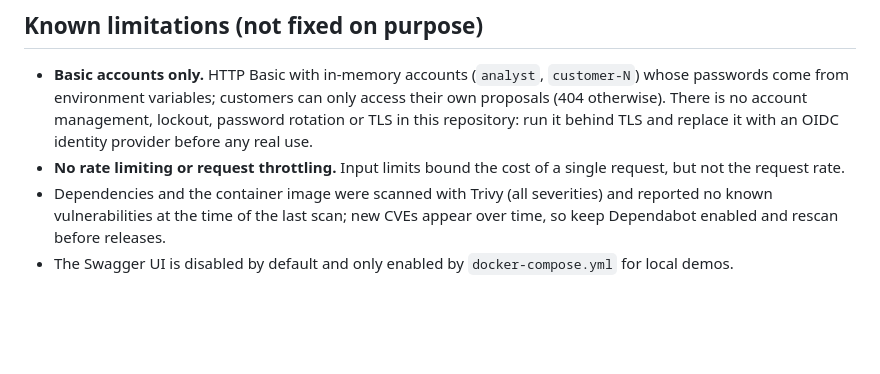
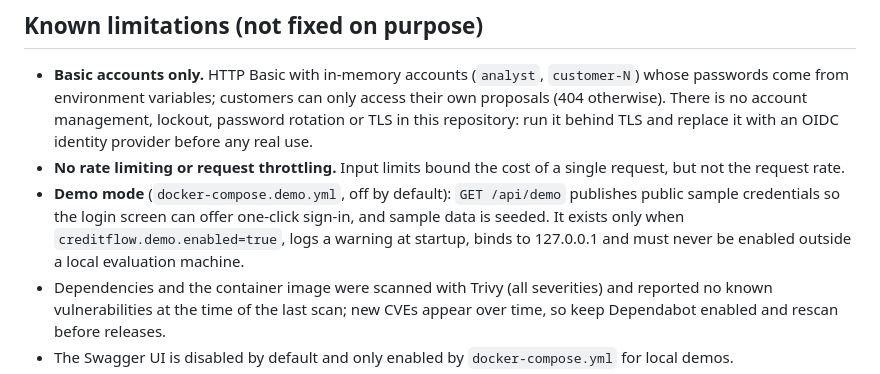
Before and after one commit to Kawasanchezz/creditflow, a Markdown page: SECURITY.md, the part around the change. Drawn GitHub-style; blank space fills up the shorter version.

```diff
--- a/SECURITY.md
+++ b/SECURITY.md
@@ -25,6 +25,7 @@ Please do not open a public issue. Use GitHub's private vulnerability reporting
 
 - **Basic accounts only.** HTTP Basic with in-memory accounts (`analyst`, `customer-N`) whose passwords come from environment variables; customers can only access their own proposals (404 otherwise). There is no account management, lockout, password rotation or TLS in this repository: run it behind TLS and replace it with an OIDC identity provider before any real use.
 - **No rate limiting or request throttling.** Input limits bound the cost of a single request, but not the request rate.
+- **Demo mode** (`docker-compose.demo.yml`, off by default): `GET /api/demo` publishes public sample credentials so the login screen can offer one-click sign-in, and sample data is seeded. It exists only when `creditflow.demo.enabled=true`, logs a warning at startup, binds to 127.0.0.1 and must never be enabled outside a local evaluation machine.
 - Dependencies and the container image were scanned with Trivy (all severities) and reported no known vulnerabilities at the time of the last scan; new CVEs appear over time, so keep Dependabot enabled and rescan before releases.
 - The Swagger UI is disabled by default and only enabled by `docker-compose.yml` for local demos.
 - The CET is an approximation (no fees or IOF); it is not a regulatory figure.
```
Also changed, not shown: README.md (+18 -0 lines), docs/img/ui-demo-login.png (added), docs/img/ui-demo-propostas.png (added), 8 other files.
